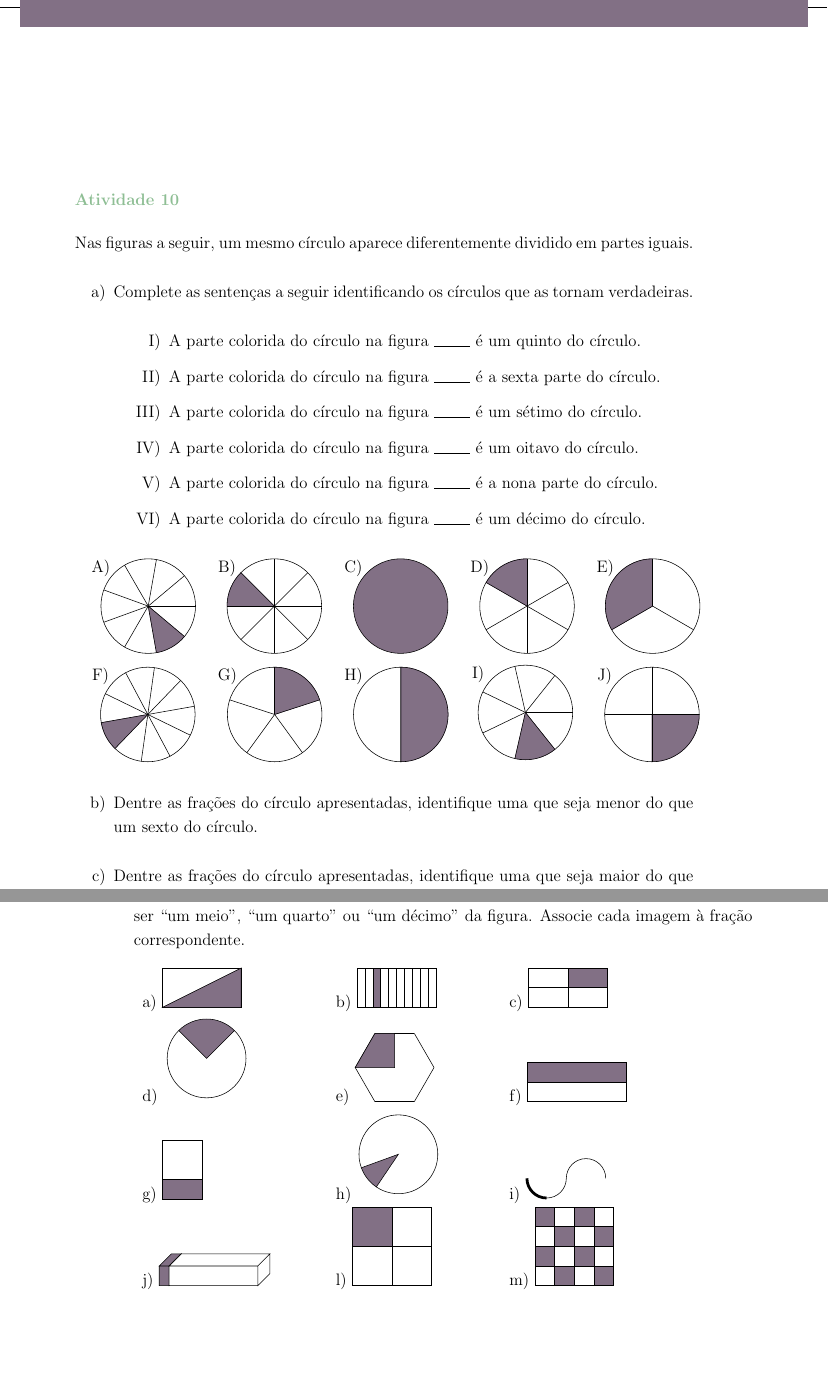
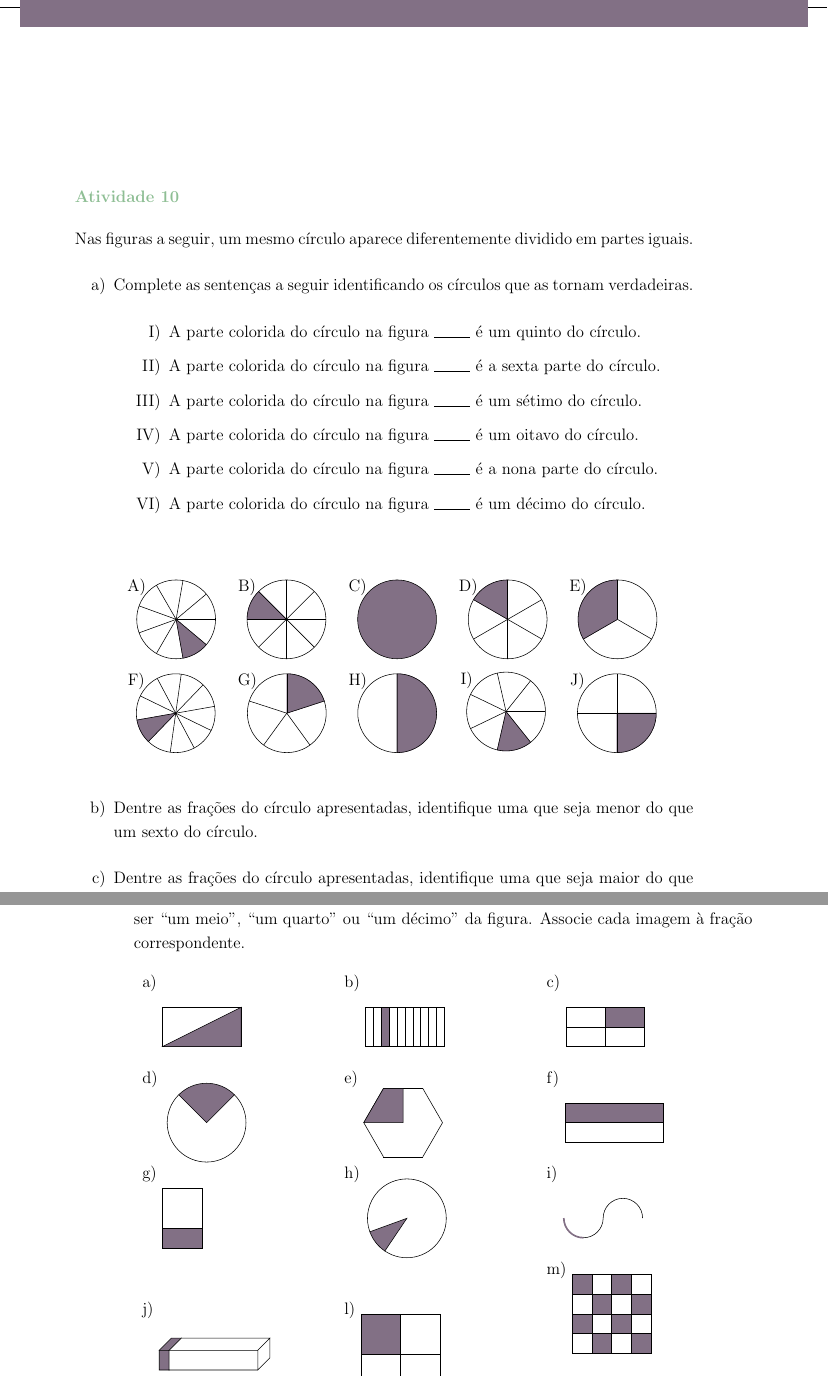
Before and after one commit to simas0/fracoes_livro_piloto, a LaTeX book (Latex/cap1_aluno.tex): two parts of pages 14 and 15 of 16, joined at a grey line, cut so that both start at the same text, the shorter picture padded with empty space. Compiled offline with pdfLaTeX.

Commit message:
tabelas arrumadas no cap1 aluno

```diff
--- a/Latex/cap1_aluno.tex
+++ b/Latex/cap1_aluno.tex
@@ -596,10 +596,10 @@ Nas figuras a seguir, um mesmo círculo aparece diferentemente dividido em parte
       \item        	A parte colorida do círculo na figura \begin{tikzpicture} \draw (0,0) -- (9,0);\end{tikzpicture} é um décimo do círculo.
 \end{enumerate} %d
 
+\begin{center}
+\begin{tabular*}{\textwidth}{ccccc}
 
-\hspace{-1cm} \begin{tabular*}{\textwidth}{ccccc}
-
-\begin{tikzpicture}[x=1mm,y=1mm, scale=0.6]
+\begin{tikzpicture}[x=1mm,y=1mm, scale=0.5]
       \draw[common,fill] (0,0)
         -- ({7 * 360/9}:20) arc ({7 * 360/9}:{8 * 360/9}:20) -- (0,0);
 	  \foreach \x in {1,...,9}
@@ -649,7 +649,7 @@ Nas figuras a seguir, um mesmo círculo aparece diferentemente dividido em parte
 \end{tikzpicture}
 \\
 %F)
-\begin{tikzpicture}[x=1mm,y=1mm, scale=0.6]
+\begin{tikzpicture}[x=1mm,y=1mm, scale=0.5]
       \draw[common,fill] (0,0)
         -- ({10 + 5 * 360/10}:20) arc ({10 + 5 * 360/10}:{10+6 * 360/10}:20) -- (0,0);
 	  \foreach \x in {1,...,10}
@@ -707,70 +707,78 @@ Nas figuras a seguir, um mesmo círculo aparece diferentemente dividido em parte
 Em cada uma das imagens, a parte colorida é uma fração da figura. Essas frações podem ser ``um meio'', ``um quarto'' ou ``um décimo'' da figura. Associe cada imagem à fração correspondente.
 
 \begin{center}
-\begin{tabular*}{\textwidth}{lclcl}
+\begin{tabular*}{\textwidth}{m{0.3\textwidth}m{0.3\textwidth}m{0.3\textwidth}}
 a)
+\parbox[t][2cm][c]{2cm}{
 \begin{tikzpicture}[scale=5]
  \draw (0,0) rectangle (4,2);
  \filldraw[fill=common, draw=black] (0,0) -- (4,2) -- (4,0) -- cycle;
-\end{tikzpicture}
-
-& \quad \quad \quad &
+\end{tikzpicture}}
+&
 b)
+\parbox[t][2cm][c]{2cm}{
 \begin{tikzpicture}[scale=5]
  \draw (0,0) rectangle (4,2);
  \foreach \n in {0.4,0.8,1.2,...,3.2,3.6}{
  \draw (\n,0) -- (\n,2);}
  \filldraw[fill=common, draw=black] (0.8,0) -- (0.8,2) -- (1.2,2) -- (1.2,0) -- cycle;
-\end{tikzpicture}
-& \quad \quad \quad &
-
+\end{tikzpicture}}
+&
 c)
+\parbox[t][2cm][c]{2cm}{
 \begin{tikzpicture}[scale=5]
  \draw (0,0) rectangle (4,2);
  \filldraw[fill=common, draw=black] (2,1) rectangle (4,2);
  \draw (0,1) -- (4,1);
  \draw (2,0) -- (2,2);
- \end{tikzpicture}
+ \end{tikzpicture}}
 \\
 
 d)
+\parbox[t][2cm][c]{2cm}{
 \begin{tikzpicture}[scale=5]
  \filldraw[fill=common, draw=black] (45:2) arc (45:135:2) -- (0,0) -- cycle;
  \draw (135:2) arc (135:405:2);
-\end{tikzpicture}
-& &
+\end{tikzpicture}}
+&
 e)
+\parbox[t][2cm][c]{2cm}{
 \begin{tikzpicture}[scale=5]
  \foreach \x in {0,60,...,300}{
  \draw (\x:2) -- (\x +60: 2);}
 \filldraw[fill=common, draw=black] (-2,0) -- (0,0) -- (0,1.73) -- (120:2) -- cycle;
-\end{tikzpicture}
-& &
+\end{tikzpicture}}
+&
 f)
+\parbox[t][2cm][c]{2cm}{
 \begin{tikzpicture}[scale=5]
  \draw (0,0) rectangle (5,1);
  \draw[fill=common] (0,1) rectangle (5,2);
-\end{tikzpicture}
+\end{tikzpicture}}
 \\
 g)
+\parbox[t][2cm][c]{2cm}{
 \begin{tikzpicture}[scale=5]
  \draw[fill=common] (0,0) rectangle (2,1);
  \draw (0,1) rectangle (2,3);
-\end{tikzpicture}
-& &
+\end{tikzpicture} }
+ &
 h)
+\parbox[t][2cm][c]{2cm}{
 \begin{tikzpicture}[scale=5]
  \draw[fill=common] (200:2) arc (200:236:2) -- (0,0) -- cycle;
  \draw (236:2) arc (236:560:2);
-\end{tikzpicture}
-&&
+\end{tikzpicture} }
+&
 i)
+\parbox[t][2cm][c]{2cm}{
 \begin{tikzpicture}[scale=5]
- \draw[line width=2pt] (-1,0) arc (180:270:1);
+ \draw[very thick,color=common] (-1,0) arc (180:270:1);
  \draw (0,-1) arc (270:360:1) -- (1,0) arc (180:0:1);
- \end{tikzpicture}
+ \end{tikzpicture}}
 \\
 j)
+\parbox[t][2cm][c]{2cm}{
 \begin{tikzpicture}
 \tikzset{
   annotated cuboid/.pic={
@@ -799,7 +807,7 @@ j)
 }
     \pic [fill=common] at (0,0) {annotated cuboid={width=25, height=50, depth=8}};
     \pic [fill=white] at (22.5,0) {annotated cuboid={width=225, height=50, depth=8}};
-\end{tikzpicture}
-&&
+\end{tikzpicture}}
+&
 
 l)
@@ -808,9 +817,10 @@ l)
  \draw (0,0) rectangle (2,2);
  \draw (2,0) rectangle (4,2);
  \draw (2,2) rectangle (4,4);
- \end{tikzpicture}
-&&
+ \end{tikzpicture} }
+&
 m)
+\parbox[t][2cm][c]{2cm}{
 \begin{tikzpicture}[scale=5]
  \filldraw[fill=common, draw=black] (1,0) rectangle (2,1);
  \filldraw[fill=common, draw=black] (3,0) rectangle (4,1);
@@ -821,10 +831,9 @@ m)
  \filldraw[fill=common, draw=black] (0,3) rectangle (1,4);
  \filldraw[fill=common, draw=black] (2,3) rectangle (3,4);
  \draw (0,0) rectangle (4,4);
-\end{tikzpicture}
+\end{tikzpicture}}
 
 \end{tabular*}
 \end{center}
 
-
 \end{document}
```
Also changed, not shown: Latex/cap1_aluno.tex (21 more changed lines).
